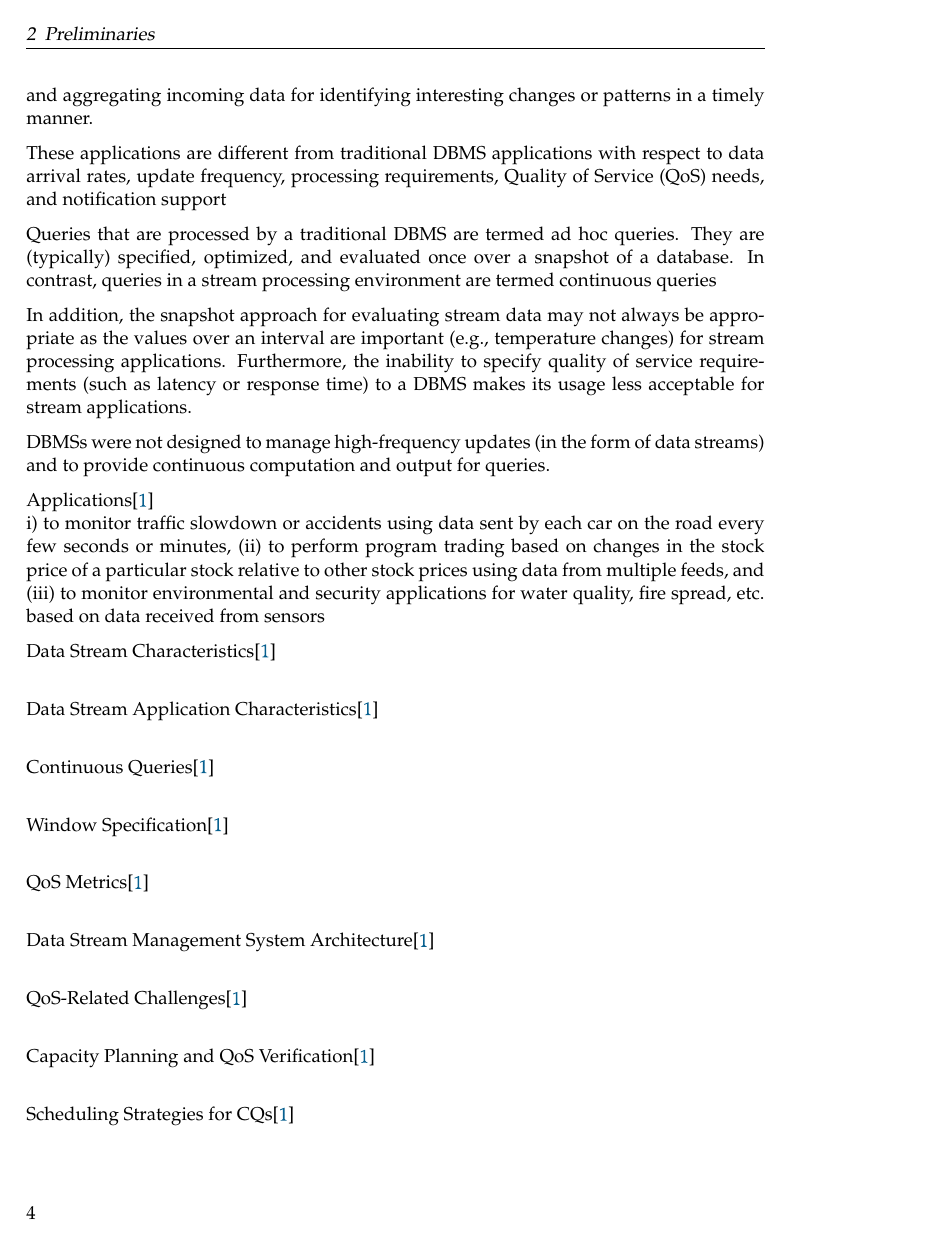
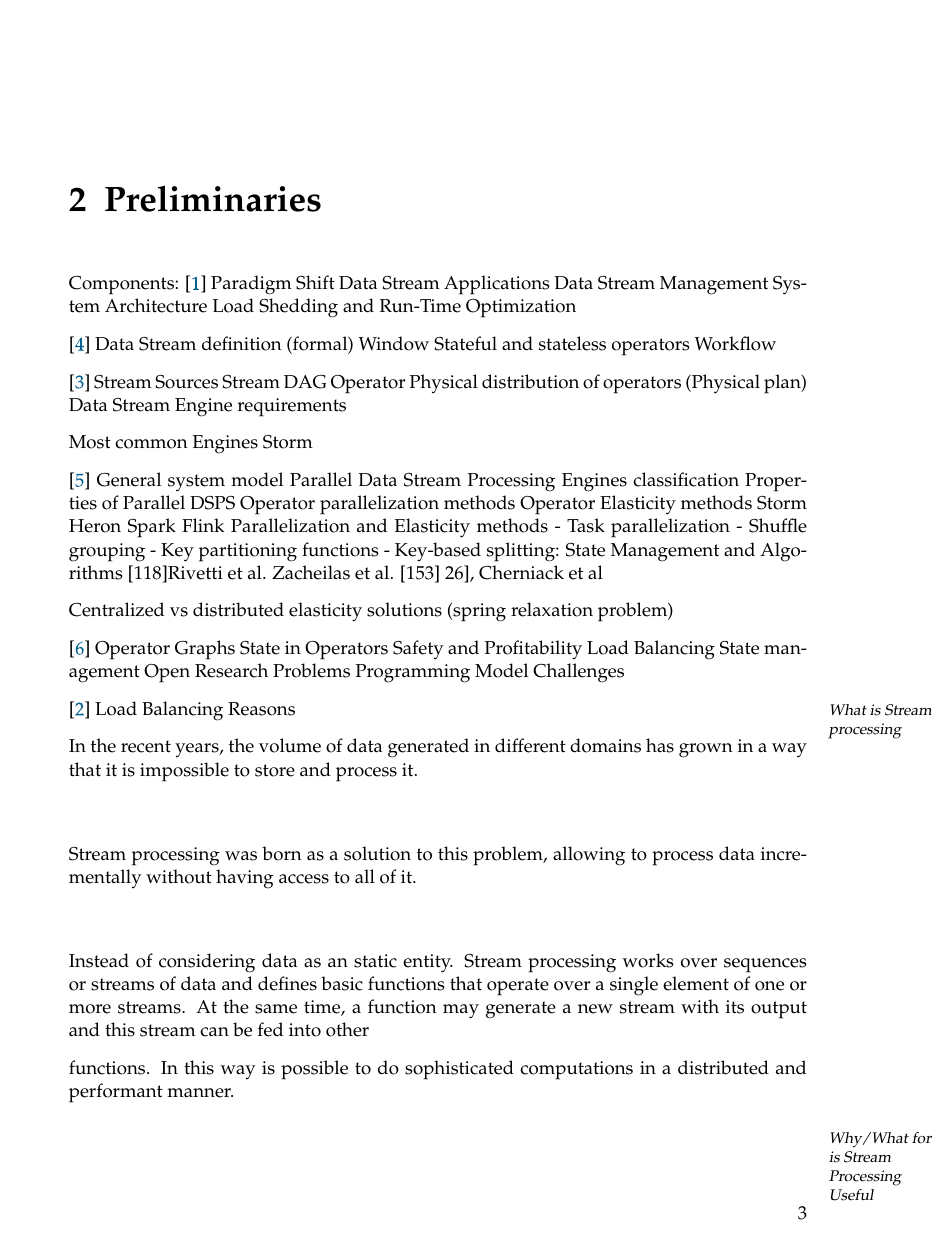
Before and after one commit to divagant-martian/key-splitting-thesis-doc, a LaTeX thesis (main.tex, which reads chapters/preliminaries.tex): page 16 of 25 before the commit and page 15 of 23 after it. Compiled offline with pdfLaTeX.

Commit message:
Add hints on bibliography usage in the section

```diff
--- a/chapters/preliminaries.tex
+++ b/chapters/preliminaries.tex
@@ -1,3 +2,9 @@
 \chapter{Preliminaries
   \label{chapter:preliminaries}}
 
+  Components:
+  \cite{chakravarthy2009stream}
+    Paradigm Shift
+    Data Stream Applications
+    Data Stream Management System Architecture
+  Load Shedding and Run-Time Optimization
@@ -11,0 +13,69 @@ What is a stream in the world
+  \cite{KottoKombi2015ParallelAD}
+    Data Stream definition (formal)
+    Window
+    Stateful and stateless operators
+    Workflow
+
+  \cite{kamburugamuve2013survey}
+    Stream Sources
+    Stream
+    DAG
+    Operator
+    Physical distribution of operators (Physical plan)
+    Data Stream Engine requirements
+
+    Most common Engines
+Storm
+
+  \cite{R_ger_2019}
+  General system model
+  Parallel Data Stream Processing Engines classification
+Properties of Parallel DSPS
+Operator parallelization methods
+Operator Elasticity methods
+Storm
+Heron
+Spark
+Flink
+Parallelization and Elasticity methods
+- Task parallelization
+- Shuffle grouping
+- Key partitioning functions
+- Key-based splitting: State Management and Algorithms
+[118]Rivetti et al.
+Zacheilas et al. [153]
+26], Cherniack et al
+
+Centralized vs distributed elasticity solutions (spring relaxation problem)
+
+  \cite{Schneider_2013}
+Operator Graphs
+State in Operators
+Safety and Profitability
+Load Balancing
+State management
+Open Research Problems
+Programming Model Challenges
+
+  \cite{Hirzel_2014}
+Load Balancing
+  Reasons
+
+
+
+ \comment{What is Stream processing}
+  In the recent years, the volume of data generated in different domains has
+  grown in a way that it is impossible to store and process it.\\\\
+
+  Stream processing was born as a solution to this problem, allowing to process
+  data incrementally without having access to all of it.\\\\
+
+  Instead of considering data as an static entity. Stream processing works over
+  sequences or streams of data and defines basic functions that operate over a
+  single element of one or more streams. At the same time, a function may
+  generate a new stream with its output and this stream can be fed into other
+
+
+  functions. In this way is possible to do sophisticated computations in a distributed and performant manner.\\\\
+
+  \comment{Why/What for is Stream Processing Useful}
@@ -29,53 +107,0 @@ processed can be unbounded or never ending. At the same time, these applications
-need processing capabilities for continuously computing and aggregating incoming
-data for identifying interesting changes or patterns in a timely manner.
-
-These applications are different from traditional DBMS applications with respect
-to data arrival rates, update frequency, processing requirements, Quality of
-Service (QoS) needs, and notification support
-
-Queries that are processed by a traditional DBMS are termed ad hoc queries. They
-are (typically) specified, optimized, and evaluated once over a snapshot of a
-database. In contrast, queries in a stream processing environment are termed
-continuous queries
-
-In addition, the snapshot approach for evaluating stream data may not always be
-appropriate as the values over an interval are important (e.g., temperature
-changes) for stream processing applications. Furthermore, the inability to
-specify quality of service requirements (such as latency or response time) to a
-DBMS makes its usage less acceptable for stream applications.
-
-DBMSs were not designed to manage high-frequency updates (in the form of data
-streams) and to provide continuous computation and output for queries.
-
-Applications\cite{chakravarthy2009stream}\\ i) to monitor traffic slowdown or
-accidents using data sent by each car on the road every few seconds or minutes,
-(ii) to perform program trading based on changes in the stock price of a
-particular stock relative to other stock prices using data from multiple feeds,
-and (iii) to monitor environmental and security applications for water
-quality, fire spread, etc. based on data received from sensors
-
-Data Stream Characteristics\cite{chakravarthy2009stream}\\
-
-
-Data Stream Application Characteristics\cite{chakravarthy2009stream}\\
-
-
-Continuous Queries\cite{chakravarthy2009stream}\\
-
-
-Window Specification\cite{chakravarthy2009stream}\\
-
-
-QoS Metrics\cite{chakravarthy2009stream}\\
-
-
-Data Stream Management System Architecture\cite{chakravarthy2009stream}\\
-
-
-QoS-Related Challenges\cite{chakravarthy2009stream}\\
-
-
-Capacity Planning and QoS Verification\cite{chakravarthy2009stream}\\
-
-
-Scheduling Strategies for CQs\cite{chakravarthy2009stream}\\
```
Also changed, not shown: chapters/preliminaries.tex (81 more changed lines).
